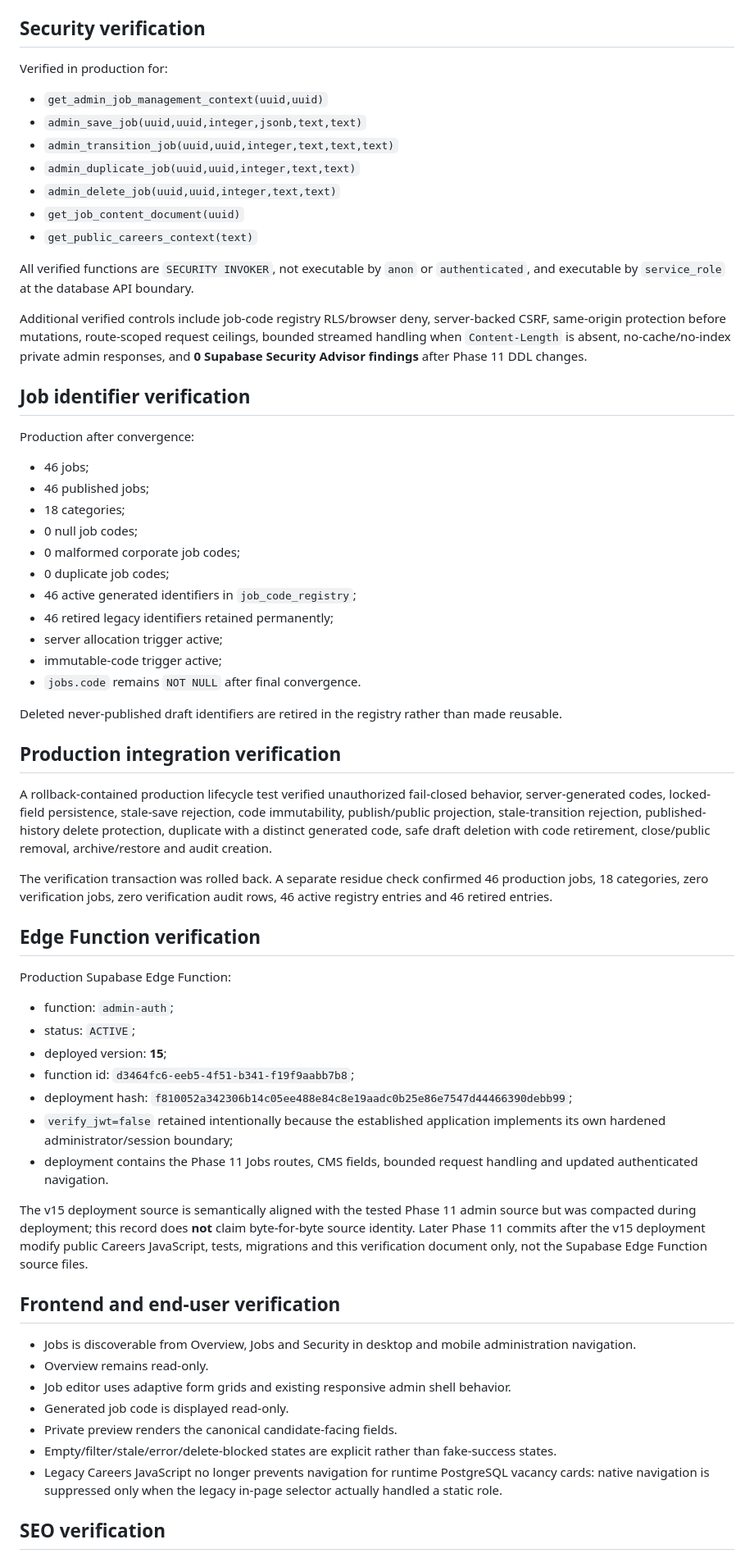
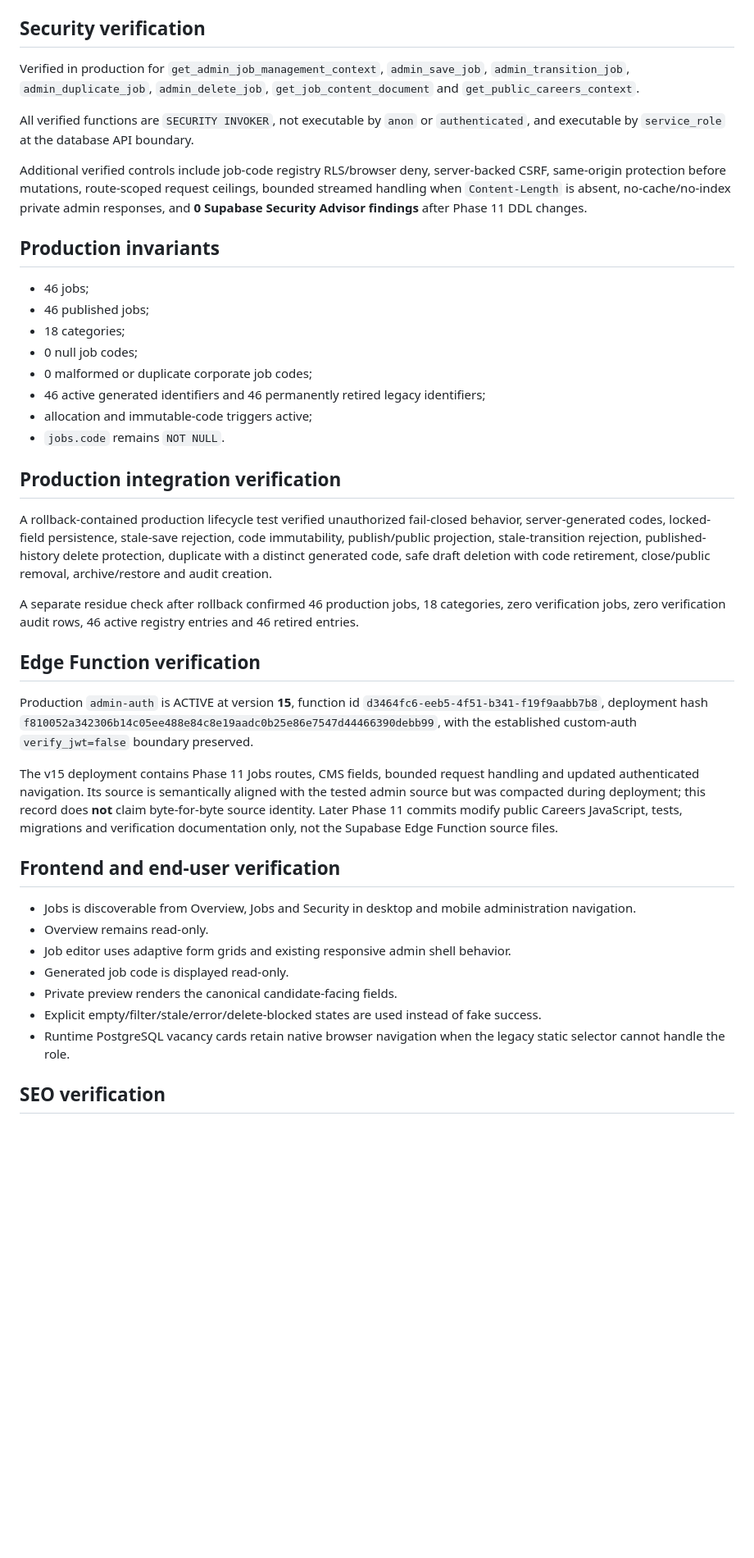
Before and after one commit to RCITCS/RC_IT_CONSULTING_SERVICES, a Markdown page: docs/PHASE_11_VERIFICATION.md, the part around one of its changes. Shown at 82% size. Rendered like a GitHub page; blank space fills up the shorter version.

Commit message:
docs(phase11): remove obsolete ci wording

```diff
--- a/docs/PHASE_11_VERIFICATION.md
+++ b/docs/PHASE_11_VERIFICATION.md
@@ -39,57 +39,34 @@ The locked recruitment specification was reconciled before merge:
 
 ## Security verification
 
-Verified in production for:
-
-- `get_admin_job_management_context(uuid,uuid)`
-- `admin_save_job(uuid,uuid,integer,jsonb,text,text)`
-- `admin_transition_job(uuid,uuid,integer,text,text,text)`
-- `admin_duplicate_job(uuid,uuid,integer,text,text)`
-- `admin_delete_job(uuid,uuid,integer,text,text)`
-- `get_job_content_document(uuid)`
-- `get_public_careers_context(text)`
+Verified in production for `get_admin_job_management_context`, `admin_save_job`, `admin_transition_job`, `admin_duplicate_job`, `admin_delete_job`, `get_job_content_document` and `get_public_careers_context`.
 
 All verified functions are `SECURITY INVOKER`, not executable by `anon` or `authenticated`, and executable by `service_role` at the database API boundary.
 
 Additional verified controls include job-code registry RLS/browser deny, server-backed CSRF, same-origin protection before mutations, route-scoped request ceilings, bounded streamed handling when `Content-Length` is absent, no-cache/no-index private admin responses, and **0 Supabase Security Advisor findings** after Phase 11 DDL changes.
 
-## Job identifier verification
-
-Production after convergence:
+## Production invariants
 
 - 46 jobs;
 - 46 published jobs;
 - 18 categories;
 - 0 null job codes;
-- 0 malformed corporate job codes;
-- 0 duplicate job codes;
-- 46 active generated identifiers in `job_code_registry`;
-- 46 retired legacy identifiers retained permanently;
-- server allocation trigger active;
-- immutable-code trigger active;
-- `jobs.code` remains `NOT NULL` after final convergence.
-
-Deleted never-published draft identifiers are retired in the registry rather than made reusable.
+- 0 malformed or duplicate corporate job codes;
+- 46 active generated identifiers and 46 permanently retired legacy identifiers;
+- allocation and immutable-code triggers active;
+- `jobs.code` remains `NOT NULL`.
 
 ## Production integration verification
 
 A rollback-contained production lifecycle test verified unauthorized fail-closed behavior, server-generated codes, locked-field persistence, stale-save rejection, code immutability, publish/public projection, stale-transition rejection, published-history delete protection, duplicate with a distinct generated code, safe draft deletion with code retirement, close/public removal, archive/restore and audit creation.
 
-The verification transaction was rolled back. A separate residue check confirmed 46 production jobs, 18 categories, zero verification jobs, zero verification audit rows, 46 active registry entries and 46 retired entries.
+A separate residue check after rollback confirmed 46 production jobs, 18 categories, zero verification jobs, zero verification audit rows, 46 active registry entries and 46 retired entries.
 
 ## Edge Function verification
 
-Production Supabase Edge Function:
+Production `admin-auth` is ACTIVE at version **15**, function id `d3464fc6-eeb5-4f51-b341-f19f9aabb7b8`, deployment hash `f810052a342306b14c05ee488e84c8e19aadc0b25e86e7547d44466390debb99`, with the established custom-auth `verify_jwt=false` boundary preserved.
 
-- function: `admin-auth`;
-- status: `ACTIVE`;
-- deployed version: **15**;
-- function id: `d3464fc6-eeb5-4f51-b341-f19f9aabb7b8`;
-- deployment hash: `f810052a342306b14c05ee488e84c8e19aadc0b25e86e7547d44466390debb99`;
-- `verify_jwt=false` retained intentionally because the established application implements its own hardened administrator/session boundary;
-- deployment contains the Phase 11 Jobs routes, CMS fields, bounded request handling and updated authenticated navigation.
-
-The v15 deployment source is semantically aligned with the tested Phase 11 admin source but was compacted during deployment; this record does **not** claim byte-for-byte source identity. Later Phase 11 commits after the v15 deployment modify public Careers JavaScript, tests, migrations and this verification document only, not the Supabase Edge Function source files.
+The v15 deployment contains Phase 11 Jobs routes, CMS fields, bounded request handling and updated authenticated navigation. Its source is semantically aligned with the tested admin source but was compacted during deployment; this record does **not** claim byte-for-byte source identity. Later Phase 11 commits modify public Careers JavaScript, tests, migrations and verification documentation only, not the Supabase Edge Function source files.
 
 ## Frontend and end-user verification
 
@@ -98,8 +75,8 @@ The v15 deployment source is semantically aligned with the tested Phase 11 admin
 - Job editor uses adaptive form grids and existing responsive admin shell behavior.
 - Generated job code is displayed read-only.
 - Private preview renders the canonical candidate-facing fields.
-- Empty/filter/stale/error/delete-blocked states are explicit rather than fake-success states.
-- Legacy Careers JavaScript no longer prevents navigation for runtime PostgreSQL vacancy cards: native navigation is suppressed only when the legacy in-page selector actually handled a static role.
+- Explicit empty/filter/stale/error/delete-blocked states are used instead of fake success.
+- Runtime PostgreSQL vacancy cards retain native browser navigation when the legacy static selector cannot handle the role.
 
 ## SEO verification
 
```
Also changed, not shown: other parts of docs/PHASE_11_VERIFICATION.md (+12 -16 lines).
